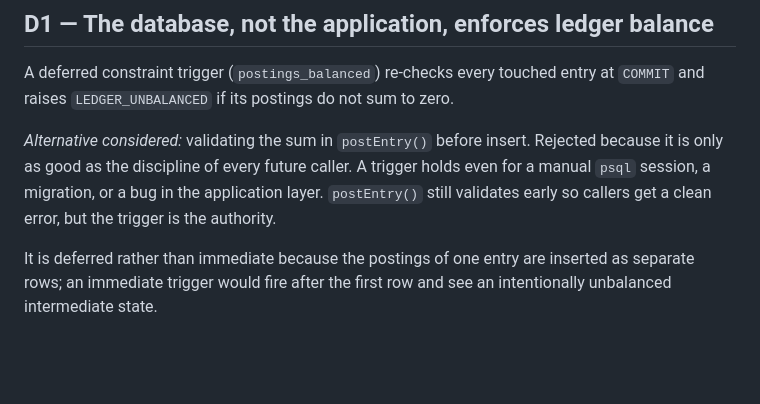
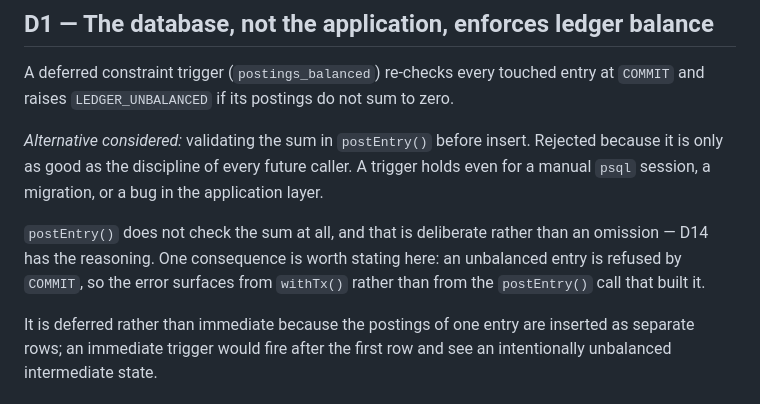
Before and after one commit to Shelunagori/provable-settlement-engine, a Markdown page: docs/DECISIONS.md, the part around the change. Rendered like a GitHub page; blank space fills up the shorter version.

Commit message:
docs: correct D1, which still claimed postEntry validates the posting sum
D1 described postEntry() as validating the sum early "so callers get a clean
error", with the trigger as the authority behind it. That was never implemented
and it contradicted D14, which records the opposite as the deliberate design:
postEntry() does not check the sum at all, because duplicating the check in
application code would move the apparent authority out of the database and mask
a trigger that had silently stopped working.

D1 now says so and points at D14 for the reasoning. It also states the
consequence the old wording obscured: an unbalanced entry is refused by COMMIT,
so the error surfaces from withTx() rather than from the postEntry() call that
built it.

Documentation only. No change to any implementation or test.

```diff
--- a/docs/DECISIONS.md
+++ b/docs/DECISIONS.md
@@ -14,8 +14,12 @@ zero.
 *Alternative considered:* validating the sum in `postEntry()` before insert.
 Rejected because it is only as good as the discipline of every future caller.
 A trigger holds even for a manual `psql` session, a migration, or a bug in the
-application layer. `postEntry()` still validates early so callers get a clean
-error, but the trigger is the authority.
+application layer.
+
+`postEntry()` does not check the sum at all, and that is deliberate rather than
+an omission — D14 has the reasoning. One consequence is worth stating here: an
+unbalanced entry is refused by `COMMIT`, so the error surfaces from `withTx()`
+rather than from the `postEntry()` call that built it.
 
 It is deferred rather than immediate because the postings of one entry are
 inserted as separate rows; an immediate trigger would fire after the first row
```
